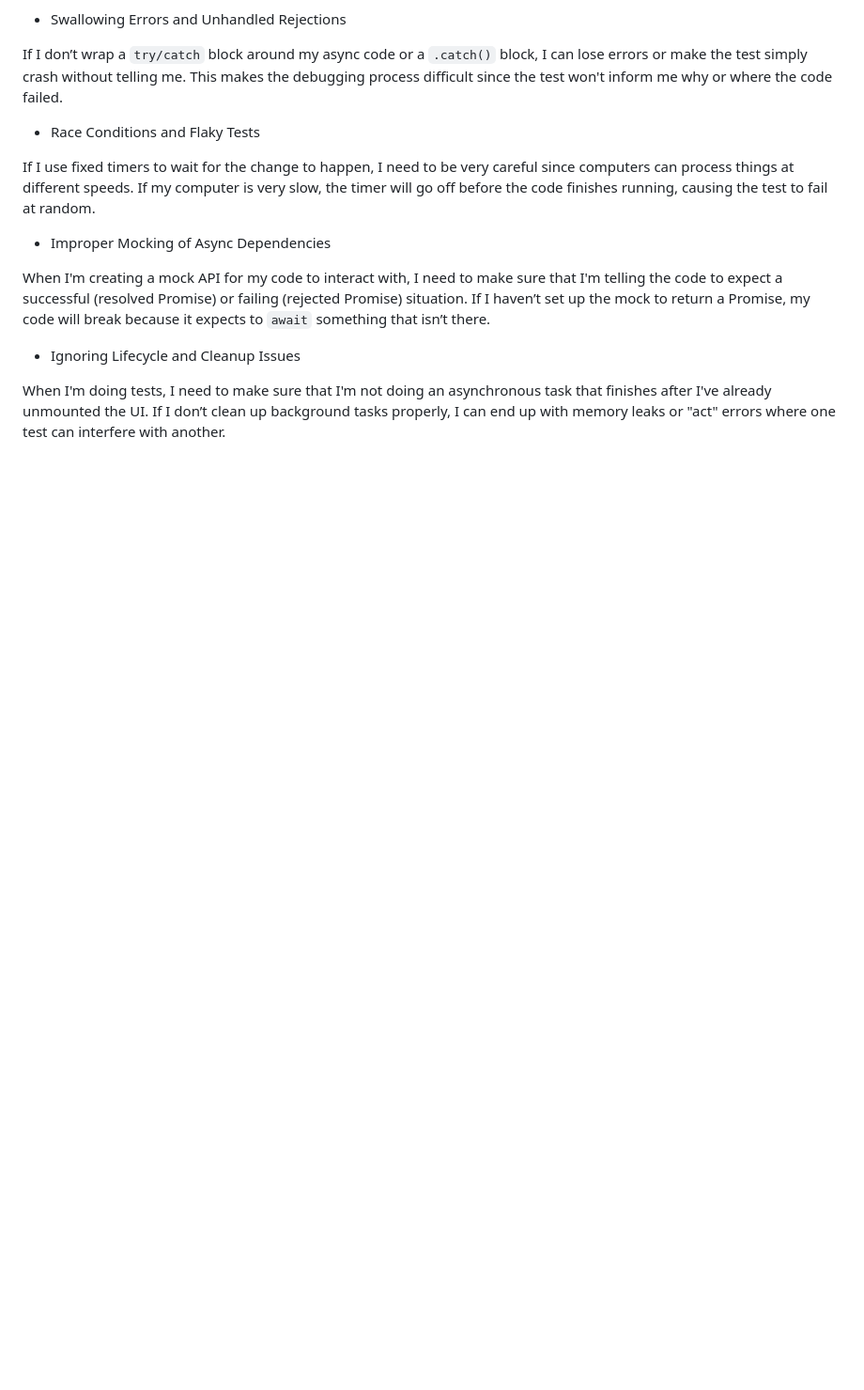
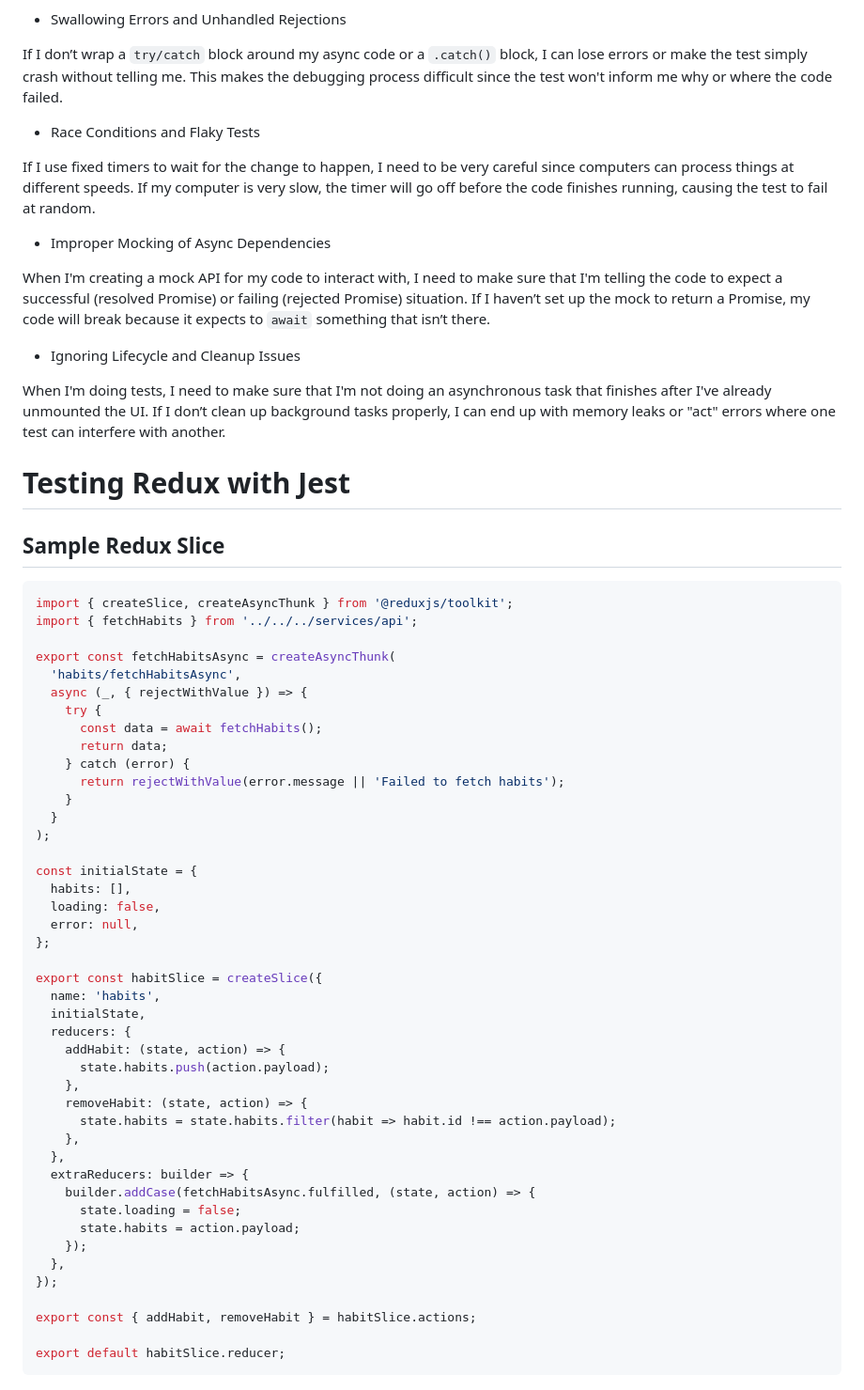
Before and after one commit to Mamon81/Lucero_intern_repo, a Markdown page: Milestones/milestone_10/unit-tests.md, the part around one of its changes. Shown at 94% size. GitHub-like rendering; blank space fills up the shorter version.

````diff
--- a/Milestones/milestone_10/unit-tests.md
+++ b/Milestones/milestone_10/unit-tests.md
@@ -301,3 +301,54 @@ When I'm creating a mock API for my code to interact with, I need to make sure t
 - Ignoring Lifecycle and Cleanup Issues
 
 When I'm doing tests, I need to make sure that I'm not doing an asynchronous task that finishes after I've already unmounted the UI. If I don’t clean up background tasks properly, I can end up with memory leaks or "act" errors where one test can interfere with another.
+
+# Testing Redux with Jest
+
+## Sample Redux Slice
+
+```javascript
+import { createSlice, createAsyncThunk } from '@reduxjs/toolkit';
+import { fetchHabits } from '../../../services/api';
+
+export const fetchHabitsAsync = createAsyncThunk(
+  'habits/fetchHabitsAsync',
+  async (_, { rejectWithValue }) => {
+    try {
+      const data = await fetchHabits();
+      return data;
+    } catch (error) {
+      return rejectWithValue(error.message || 'Failed to fetch habits');
+    }
+  }
+);
+
+const initialState = {
+  habits: [],
+  loading: false,
+  error: null,
+};
+
+export const habitSlice = createSlice({
+  name: 'habits',
+  initialState,
+  reducers: {
+    addHabit: (state, action) => {
+      state.habits.push(action.payload);
+    },
+    removeHabit: (state, action) => {
+      state.habits = state.habits.filter(habit => habit.id !== action.payload);
+    },
+  },
+  extraReducers: builder => {
+    builder.addCase(fetchHabitsAsync.fulfilled, (state, action) => {
+      state.loading = false;
+      state.habits = action.payload;
+    });
+  },
+});
+
+export const { addHabit, removeHabit } = habitSlice.actions;
+
+export default habitSlice.reducer;
+```
+
````
Also changed, not shown: other parts of Milestones/milestone_10/unit-tests.md (+117 -0 lines), Milestones/assets/LuceroReduxTest.jpg (added).
